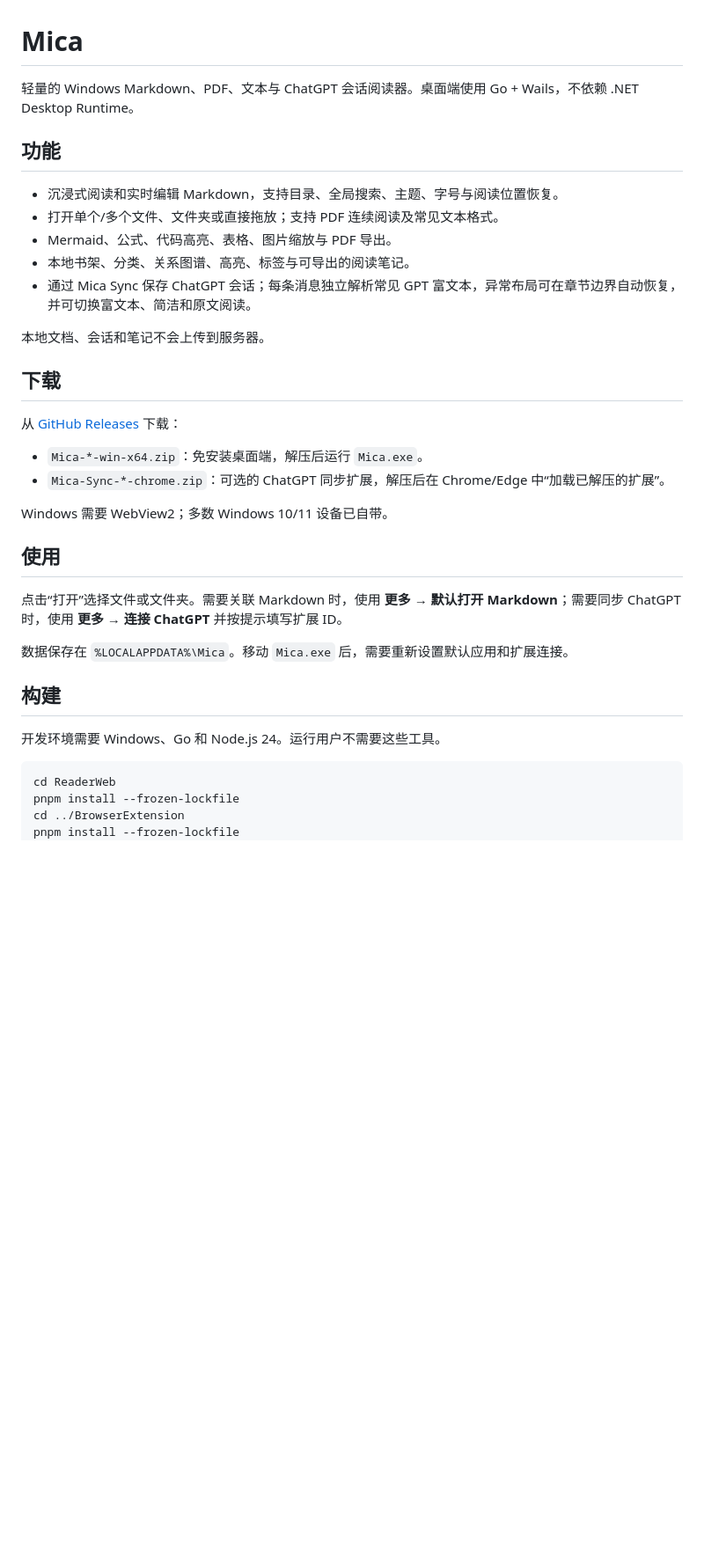
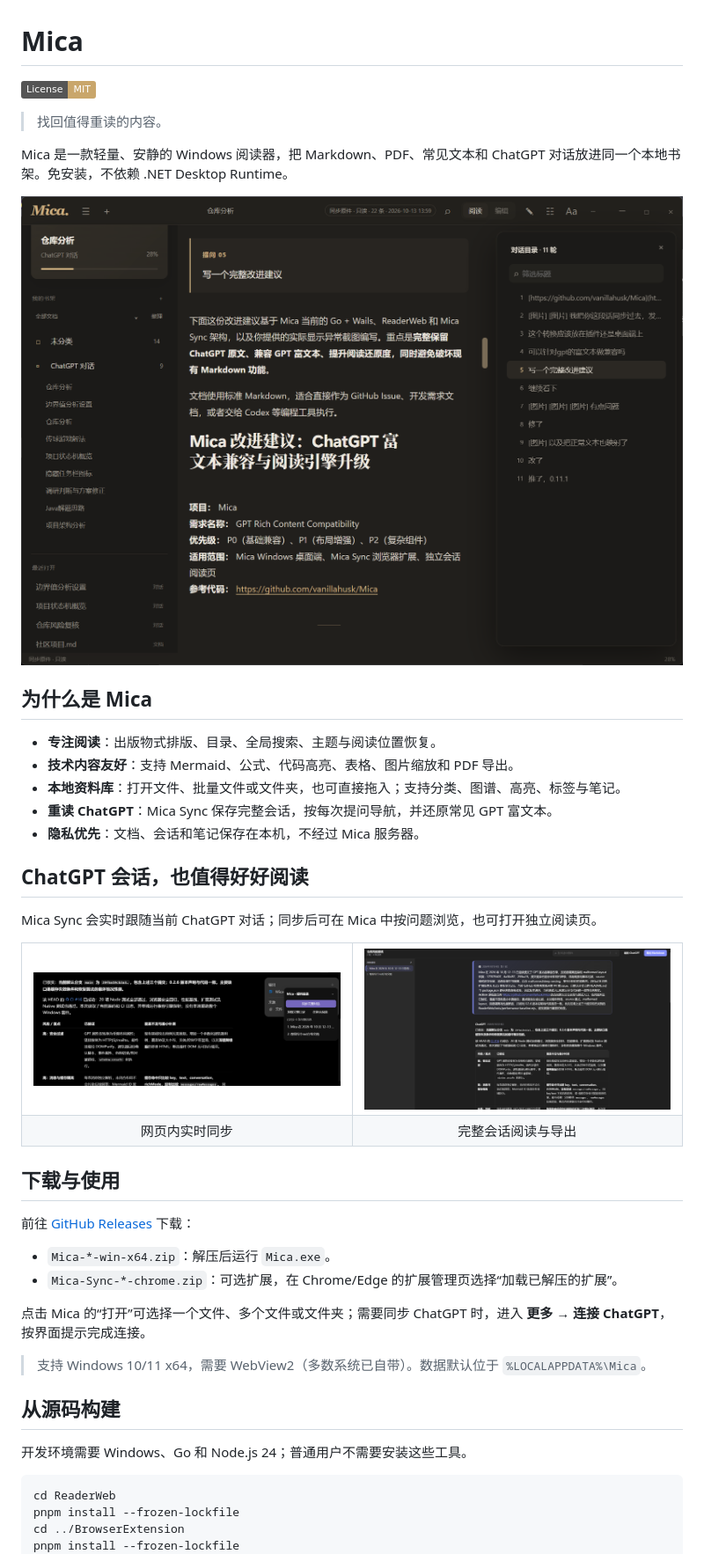
Before and after one commit to vanillahusk/Mica, a Markdown page: README.md, the part around one of its changes. Shown at 88% size. Drawn GitHub-style; pictures changed too: docs/images/mica-reader.png (added), docs/images/mica-sync-panel.png (added), docs/images/mica-sync-reader.png (added); badges without logos; blank space fills up the shorter version.

Commit message:
docs: refresh README and add MIT license

````diff
--- a/README.md
+++ b/README.md
@@ -1,35 +1,50 @@
 # Mica
 
-轻量的 Windows Markdown、PDF、文本与 ChatGPT 会话阅读器。桌面端使用 Go + Wails，不依赖 .NET Desktop Runtime。
+[![License: MIT](https://img.shields.io/badge/License-MIT-C9A66B.svg)](LICENSE)
 
-## 功能
+> 找回值得重读的内容。
 
-- 沉浸式阅读和实时编辑 Markdown，支持目录、全局搜索、主题、字号与阅读位置恢复。
-- 打开单个/多个文件、文件夹或直接拖放；支持 PDF 连续阅读及常见文本格式。
-- Mermaid、公式、代码高亮、表格、图片缩放与 PDF 导出。
-- 本地书架、分类、关系图谱、高亮、标签与可导出的阅读笔记。
-- 通过 Mica Sync 保存 ChatGPT 会话；每条消息独立解析常见 GPT 富文本，异常布局可在章节边界自动恢复，并可切换富文本、简洁和原文阅读。
+Mica 是一款轻量、安静的 Windows 阅读器，把 Markdown、PDF、常见文本和 ChatGPT 对话放进同一个本地书架。免安装，不依赖 .NET Desktop Runtime。
 
-本地文档、会话和笔记不会上传到服务器。
+![Mica 阅读界面](docs/images/mica-reader.png)
 
-## 下载
+## 为什么是 Mica
 
-从 [GitHub Releases](https://github.com/vanillahusk/Mica/releases) 下载：
+- **专注阅读**：出版物式排版、目录、全局搜索、主题与阅读位置恢复。
+- **技术内容友好**：支持 Mermaid、公式、代码高亮、表格、图片缩放和 PDF 导出。
+- **本地资料库**：打开文件、批量文件或文件夹，也可直接拖入；支持分类、图谱、高亮、标签与笔记。
+- **重读 ChatGPT**：Mica Sync 保存完整会话，按每次提问导航，并还原常见 GPT 富文本。
+- **隐私优先**：文档、会话和笔记保存在本机，不经过 Mica 服务器。
 
-- `Mica-*-win-x64.zip`：免安装桌面端，解压后运行 `Mica.exe`。
-- `Mica-Sync-*-chrome.zip`：可选的 ChatGPT 同步扩展，解压后在 Chrome/Edge 中“加载已解压的扩展”。
+## ChatGPT 会话，也值得好好阅读
 
-Windows 需要 WebView2；多数 Windows 10/11 设备已自带。
+Mica Sync 会实时跟随当前 ChatGPT 对话；同步后可在 Mica 中按问题浏览，也可打开独立阅读页。
 
-## 使用
+<table>
+  <tr>
+    <td width="50%"><img src="docs/images/mica-sync-panel.png" alt="ChatGPT 中的 Mica Sync 面板"></td>
+    <td width="50%"><img src="docs/images/mica-sync-reader.png" alt="Mica Sync 独立阅读页"></td>
+  </tr>
+  <tr>
+    <td align="center">网页内实时同步</td>
+    <td align="center">完整会话阅读与导出</td>
+  </tr>
+</table>
 
-点击“打开”选择文件或文件夹。需要关联 Markdown 时，使用 **更多 → 默认打开 Markdown**；需要同步 ChatGPT 时，使用 **更多 → 连接 ChatGPT** 并按提示填写扩展 ID。
+## 下载与使用
 
-数据保存在 `%LOCALAPPDATA%\Mica`。移动 `Mica.exe` 后，需要重新设置默认应用和扩展连接。
+前往 [GitHub Releases](https://github.com/vanillahusk/Mica/releases) 下载：
 
-## 构建
+- `Mica-*-win-x64.zip`：解压后运行 `Mica.exe`。
+- `Mica-Sync-*-chrome.zip`：可选扩展，在 Chrome/Edge 的扩展管理页选择“加载已解压的扩展”。
 
-开发环境需要 Windows、Go 和 Node.js 24。运行用户不需要这些工具。
+点击 Mica 的“打开”可选择一个文件、多个文件或文件夹；需要同步 ChatGPT 时，进入 **更多 → 连接 ChatGPT**，按界面提示完成连接。
+
+> 支持 Windows 10/11 x64，需要 WebView2（多数系统已自带）。数据默认位于 `%LOCALAPPDATA%\Mica`。
+
+## 从源码构建
+
+开发环境需要 Windows、Go 和 Node.js 24；普通用户不需要安装这些工具。
 
 ```powershell
 cd ReaderWeb
````
Also changed, not shown: other parts of README.md (+4 -0 lines), 1 other file.
